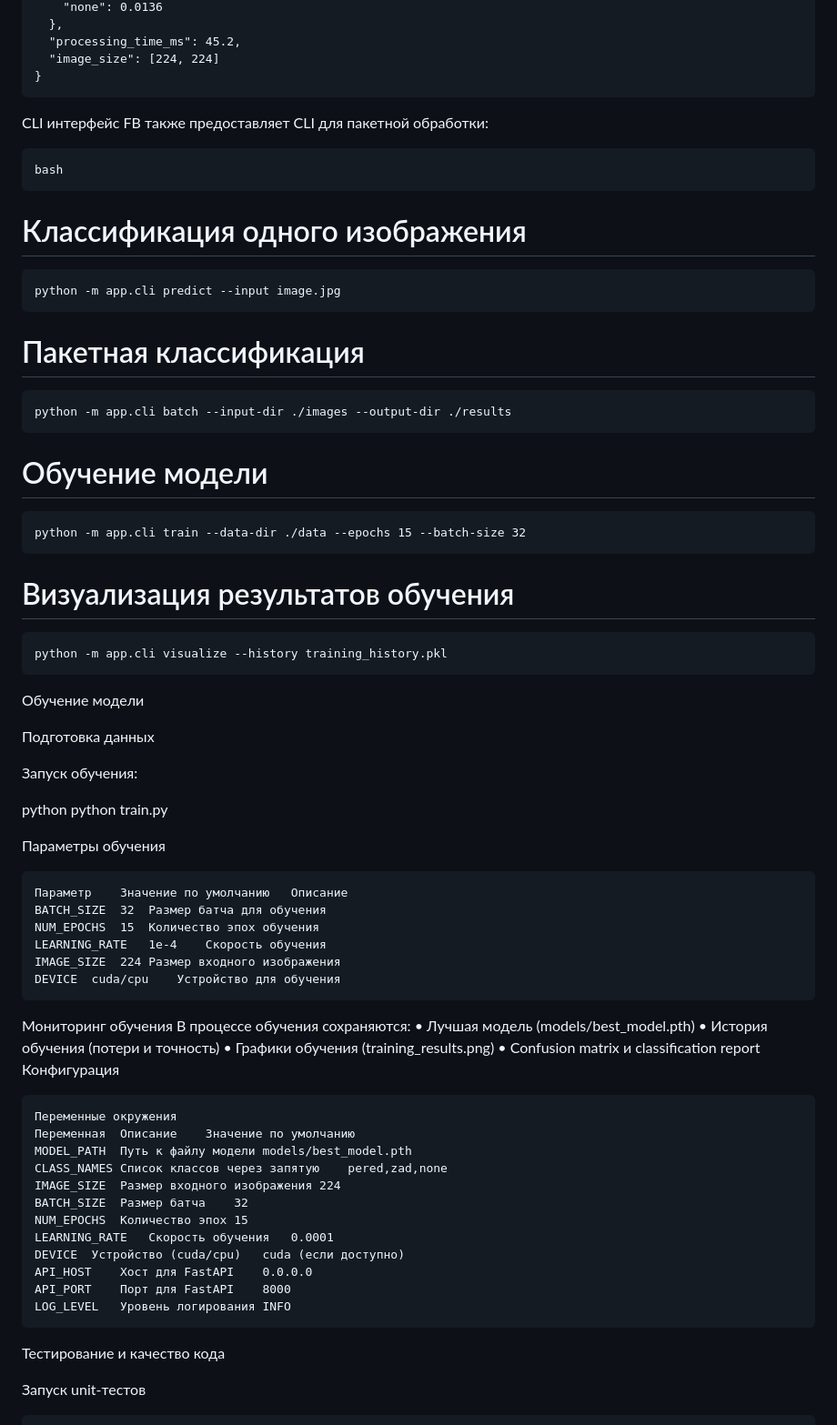
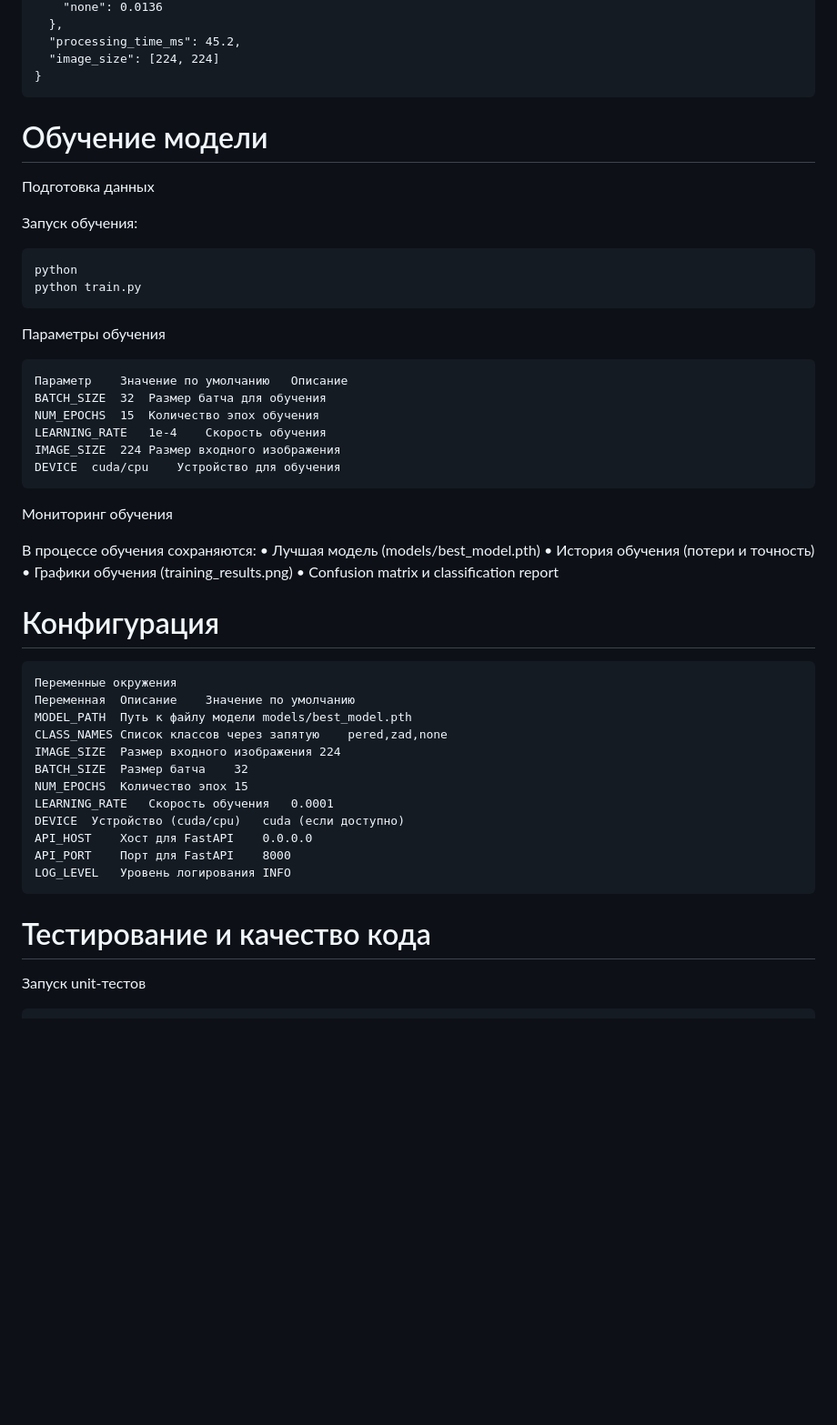
Before and after one commit to darkgoolder/PP-2.0, a Markdown page: README.md, the part around one of its changes. Shown at 91% size. Rendered like a GitHub page; blank space fills up the shorter version.

````diff
--- a/README.md
+++ b/README.md
@@ -164,39 +173,16 @@ json
   "image_size": [224, 224]
 }
 ```
-CLI интерфейс
-FB также предоставляет CLI для пакетной обработки:
-```
-bash
-```
-# Классификация одного изображения
-```
-python -m app.cli predict --input image.jpg
-```
-
-# Пакетная классификация
-```
-python -m app.cli batch --input-dir ./images --output-dir ./results
-```
 
 # Обучение модели
-```
-python -m app.cli train --data-dir ./data --epochs 15 --batch-size 32
-```
-
-# Визуализация результатов обучения
-```
-python -m app.cli visualize --history training_history.pkl
-```
-
-Обучение модели
 
 Подготовка данных
 
 Запуск обучения:
-
+```
 python
 python train.py
+```
 
 Параметры обучения
 ```
@@ -209,12 +195,15 @@ DEVICE	cuda/cpu	Устройство для обучения
 ```
 
 Мониторинг обучения
+
 В процессе обучения сохраняются:
 •	Лучшая модель (models/best_model.pth)
 •	История обучения (потери и точность)
 •	Графики обучения (training_results.png)
 •	Confusion matrix и classification report
-Конфигурация
+
+
+# Конфигурация
 ```
 Переменные окружения
 Переменная	Описание	Значение по умолчанию
@@ -230,7 +219,7 @@ API_PORT	Порт для FastAPI	8000
 LOG_LEVEL	Уровень логирования	INFO
 ```
 
-Тестирование и качество кода
+# Тестирование и качество кода
 
 Запуск unit-тестов
 ```
````
Also changed, not shown: other parts of README.md (+82 -28 lines).
